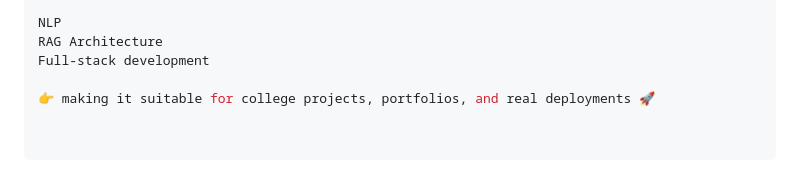
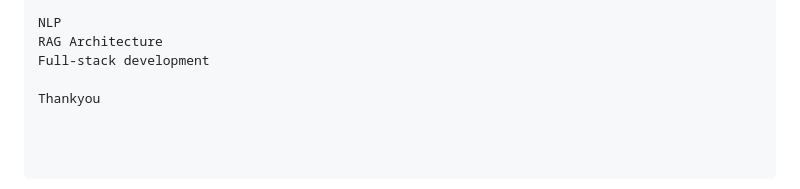
Before and after one commit to karan-sharma-aiml/cgc-ai-enquiry-chatbot, a Markdown page: README.md, the part around the change. Rendered like a GitHub page.

```diff
--- a/README.md
+++ b/README.md
@@ -178,4 +178,4 @@ NLP
 RAG Architecture
 Full-stack development
 
-👉 making it suitable for college projects, portfolios, and real deployments 🚀
+Thankyou
```
